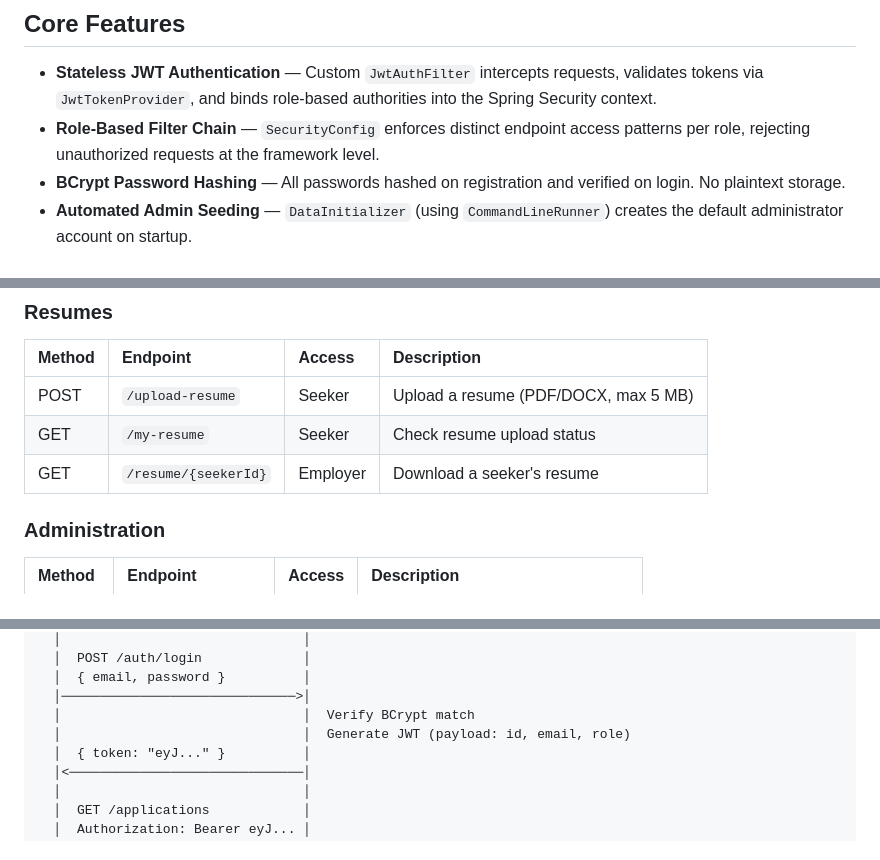
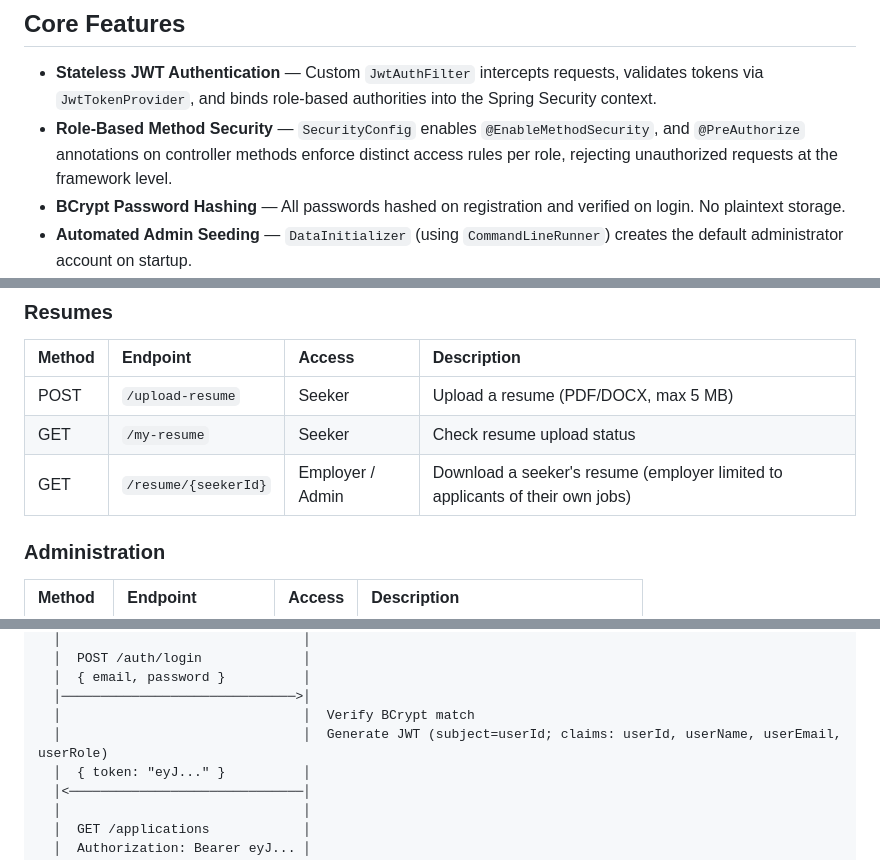
Before and after one commit to Nikshaykr/online-job-portal, a Markdown page: README.md, 3 parts joined by grey strips. Rendered like a GitHub page.

```diff
--- a/README.md
+++ b/README.md
@@ -34,7 +34,7 @@ This version replaces the previous session-based authentication with a modern **
 ## Core Features
 
 - **Stateless JWT Authentication** — Custom `JwtAuthFilter` intercepts requests, validates tokens via `JwtTokenProvider`, and binds role-based authorities into the Spring Security context.
-- **Role-Based Filter Chain** — `SecurityConfig` enforces distinct endpoint access patterns per role, rejecting unauthorized requests at the framework level.
+- **Role-Based Method Security** — `SecurityConfig` enables `@EnableMethodSecurity`, and `@PreAuthorize` annotations on controller methods enforce distinct access rules per role, rejecting unauthorized requests at the framework level.
 - **BCrypt Password Hashing** — All passwords hashed on registration and verified on login. No plaintext storage.
 - **Automated Admin Seeding** — `DataInitializer` (using `CommandLineRunner`) creates the default administrator account on startup.
 - **Service-Layer Ownership Guardrails** — Employers can only view applicants and update statuses on job listings they explicitly own. Server-side validation prevents cross-employer tampering.
@@ -140,7 +140,7 @@ The API (and bundled frontend) will be available at **`http://localhost:8080`**.
 |:---|:---|:---|:---|
 | POST | `/upload-resume` | Seeker | Upload a resume (PDF/DOCX, max 5 MB) |
 | GET | `/my-resume` | Seeker | Check resume upload status |
-| GET | `/resume/{seekerId}` | Employer | Download a seeker's resume |
+| GET | `/resume/{seekerId}` | Employer / Admin | Download a seeker's resume (employer limited to applicants of their own jobs) |
 
 ### Administration
 
@@ -168,7 +168,7 @@ Client                          Server
   │  { email, password }          │
   │──────────────────────────────>│
   │                               │  Verify BCrypt match
-  │                               │  Generate JWT (payload: id, email, role)
+  │                               │  Generate JWT (subject=userId; claims: userId, userName, userEmail, userRole)
   │  { token: "eyJ..." }          │
   │<──────────────────────────────│
   │                               │
```
Also changed, not shown: other parts of README.md (+6 -6 lines), codebase_clarifications.md (+32 -17 lines), codebase_overview.md (+81 -62 lines).
